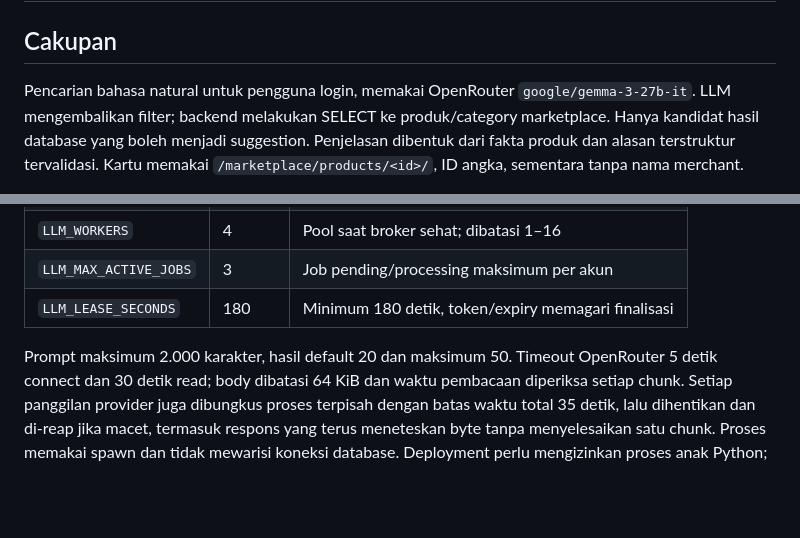
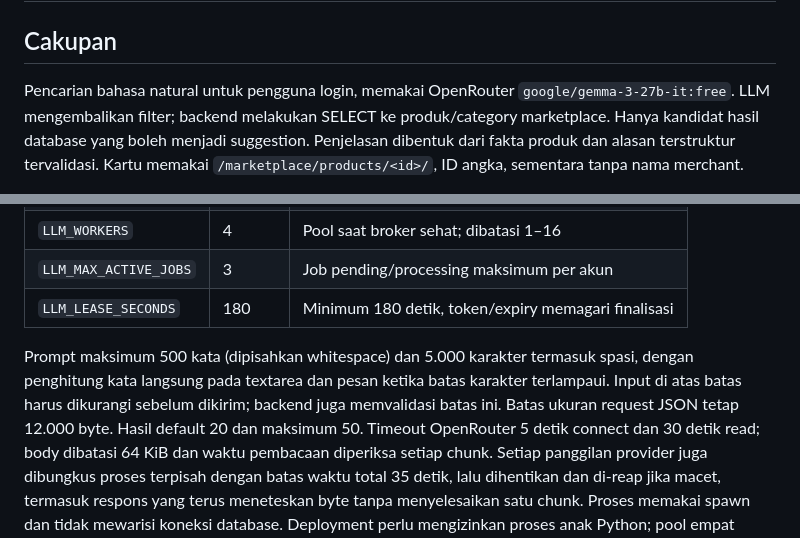
Before and after one commit to PBP-E2-Gasal-2026/UrbanHarvestCommunity, a Markdown page: docs/llm-search.md, 2 parts joined by grey strips. Rendered like a GitHub page; blank space fills up the shorter version.

Commit message:
docs(llm-search): document features setup and operational limits
Describe supported prompts, authentication, async jobs, workers, marketplace contracts, fallback behavior, prompt limits, and module testing. Align the root module guide and runbook with the current implementation.

```diff
--- a/docs/llm-search.md
+++ b/docs/llm-search.md
@@ -3,7 +3,7 @@
 ## Cakupan
 
 Pencarian bahasa natural untuk pengguna login, memakai OpenRouter
-`google/gemma-3-27b-it`. LLM mengembalikan filter; backend melakukan SELECT ke
+`google/gemma-3-27b-it:free`. LLM mengembalikan filter; backend melakukan SELECT ke
 produk/category marketplace. Hanya kandidat hasil database yang boleh menjadi
 suggestion. Penjelasan dibentuk dari fakta produk dan alasan terstruktur tervalidasi.
 Kartu memakai `/marketplace/products/<id>/`, ID angka, sementara tanpa nama merchant.
@@ -49,7 +49,10 @@ admission dan menunggu pekerjaan thread selesai; beri grace period setidaknya
 | `LLM_MAX_ACTIVE_JOBS` | 3 | Job pending/processing maksimum per akun |
 | `LLM_LEASE_SECONDS` | 180 | Minimum 180 detik, token/expiry memagari finalisasi |
 
-Prompt maksimum 2.000 karakter, hasil default 20 dan maksimum 50. Timeout OpenRouter
+Prompt maksimum 500 kata (dipisahkan whitespace) dan 5.000 karakter termasuk spasi,
+dengan penghitung kata langsung pada textarea dan pesan ketika batas karakter terlampaui.
+Input di atas batas harus dikurangi sebelum dikirim; backend juga memvalidasi batas ini.
+Batas ukuran request JSON tetap 12.000 byte. Hasil default 20 dan maksimum 50. Timeout OpenRouter
 5 detik connect dan 30 detik read; body dibatasi 64 KiB dan waktu pembacaan diperiksa
 setiap chunk. Setiap panggilan provider juga dibungkus proses terpisah dengan batas
 waktu total 35 detik, lalu dihentikan dan di-reap jika macet, termasuk respons yang
```
